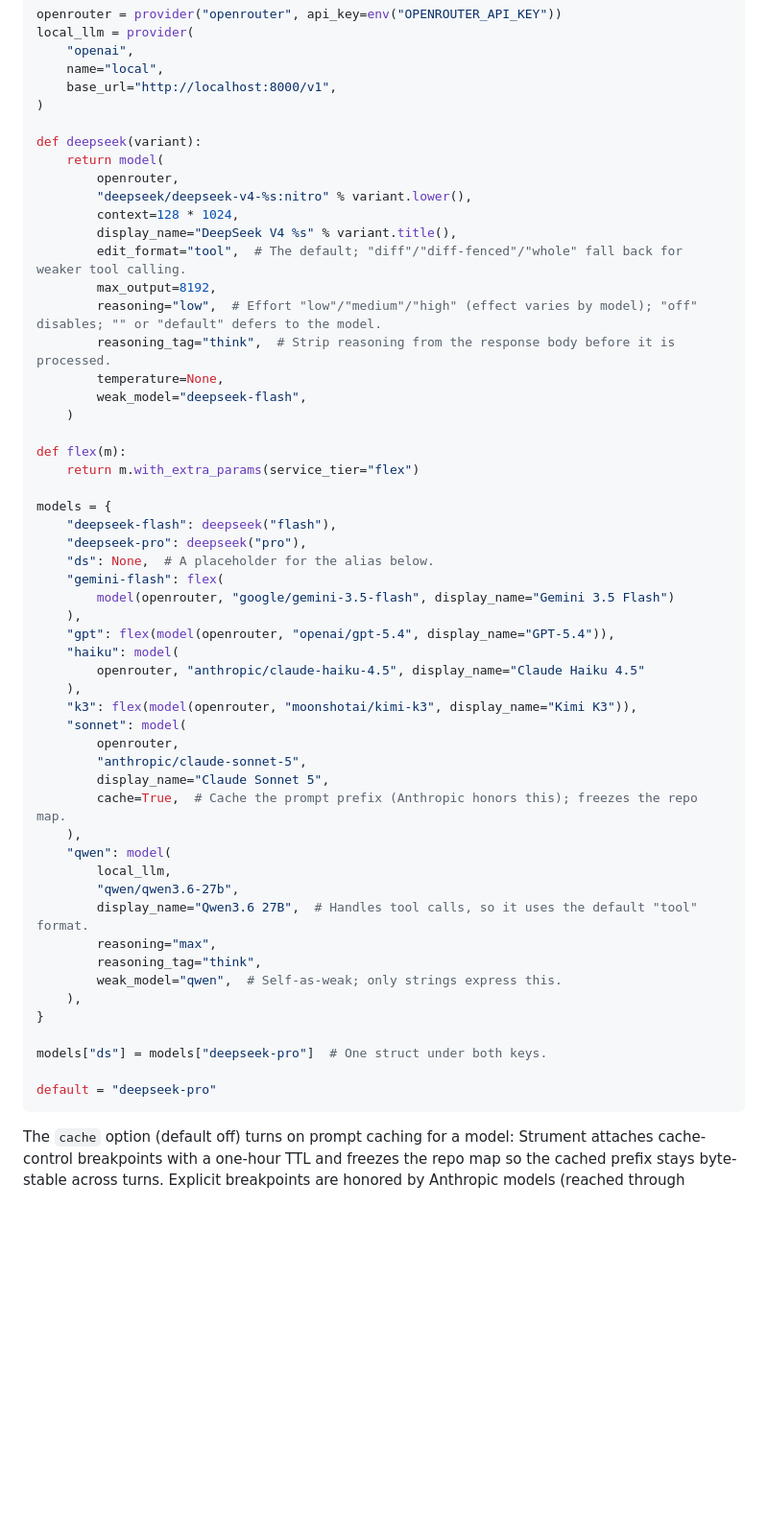
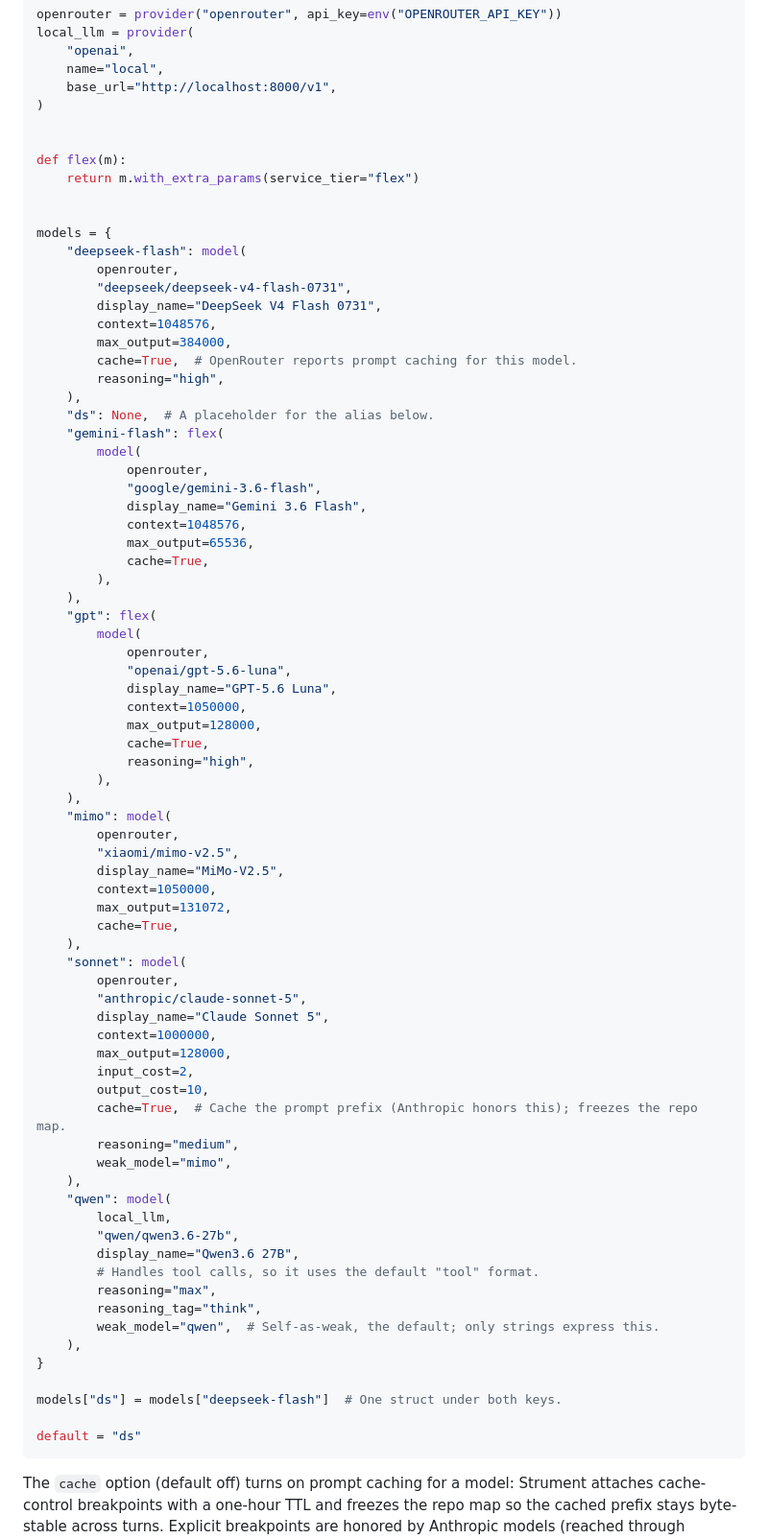
Before and after one commit to dbohdan/strument, a Markdown page: README.md, the part around the change. Shown at 96% size. Rendered like a GitHub page; blank space fills up the shorter version.

Commit message:
docs(readme): update example config

````diff
--- a/README.md
+++ b/README.md
@@ -76,54 +76,77 @@ local_llm = provider(
     base_url="http://localhost:8000/v1",
 )
 
-def deepseek(variant):
-    return model(
-        openrouter,
-        "deepseek/deepseek-v4-%s:nitro" % variant.lower(),
-        context=128 * 1024,
-        display_name="DeepSeek V4 %s" % variant.title(),
-        edit_format="tool",  # The default; "diff"/"diff-fenced"/"whole" fall back for weaker tool calling.
-        max_output=8192,
-        reasoning="low",  # Effort "low"/"medium"/"high" (effect varies by model); "off" disables; "" or "default" defers to the model.
-        reasoning_tag="think",  # Strip reasoning from the response body before it is processed.
-        temperature=None,
-        weak_model="deepseek-flash",
-    )
 
 def flex(m):
     return m.with_extra_params(service_tier="flex")
 
+
 models = {
-    "deepseek-flash": deepseek("flash"),
-    "deepseek-pro": deepseek("pro"),
+    "deepseek-flash": model(
+        openrouter,
+        "deepseek/deepseek-v4-flash-0731",
+        display_name="DeepSeek V4 Flash 0731",
+        context=1048576,
+        max_output=384000,
+        cache=True,  # OpenRouter reports prompt caching for this model.
+        reasoning="high",
+    ),
     "ds": None,  # A placeholder for the alias below.
     "gemini-flash": flex(
-        model(openrouter, "google/gemini-3.5-flash", display_name="Gemini 3.5 Flash")
+        model(
+            openrouter,
+            "google/gemini-3.6-flash",
+            display_name="Gemini 3.6 Flash",
+            context=1048576,
+            max_output=65536,
+            cache=True,
+        ),
     ),
-    "gpt": flex(model(openrouter, "openai/gpt-5.4", display_name="GPT-5.4")),
-    "haiku": model(
-        openrouter, "anthropic/claude-haiku-4.5", display_name="Claude Haiku 4.5"
+    "gpt": flex(
+        model(
+            openrouter,
+            "openai/gpt-5.6-luna",
+            display_name="GPT-5.6 Luna",
+            context=1050000,
+            max_output=128000,
+            cache=True,
+            reasoning="high",
+        ),
     ),
-    "k3": flex(model(openrouter, "moonshotai/kimi-k3", display_name="Kimi K3")),
+    "mimo": model(
+        openrouter,
+        "xiaomi/mimo-v2.5",
+        display_name="MiMo-V2.5",
+        context=1050000,
+        max_output=131072,
+        cache=True,
+    ),
     "sonnet": model(
         openrouter,
         "anthropic/claude-sonnet-5",
         display_name="Claude Sonnet 5",
+        context=1000000,
+        max_output=128000,
+        input_cost=2,
+        output_cost=10,
         cache=True,  # Cache the prompt prefix (Anthropic honors this); freezes the repo map.
+        reasoning="medium",
+        weak_model="mimo",
     ),
     "qwen": model(
         local_llm,
         "qwen/qwen3.6-27b",
-        display_name="Qwen3.6 27B",  # Handles tool calls, so it uses the default "tool" format.
+        display_name="Qwen3.6 27B",
+        # Handles tool calls, so it uses the default "tool" format.
         reasoning="max",
         reasoning_tag="think",
-        weak_model="qwen",  # Self-as-weak; only strings express this.
+        weak_model="qwen",  # Self-as-weak, the default; only strings express this.
     ),
 }
 
-models["ds"] = models["deepseek-pro"]  # One struct under both keys.
+models["ds"] = models["deepseek-flash"]  # One struct under both keys.
 
-default = "deepseek-pro"
+default = "ds"
 ```
 
 The `cache` option (default off) turns on prompt caching for a model: Strument
````
